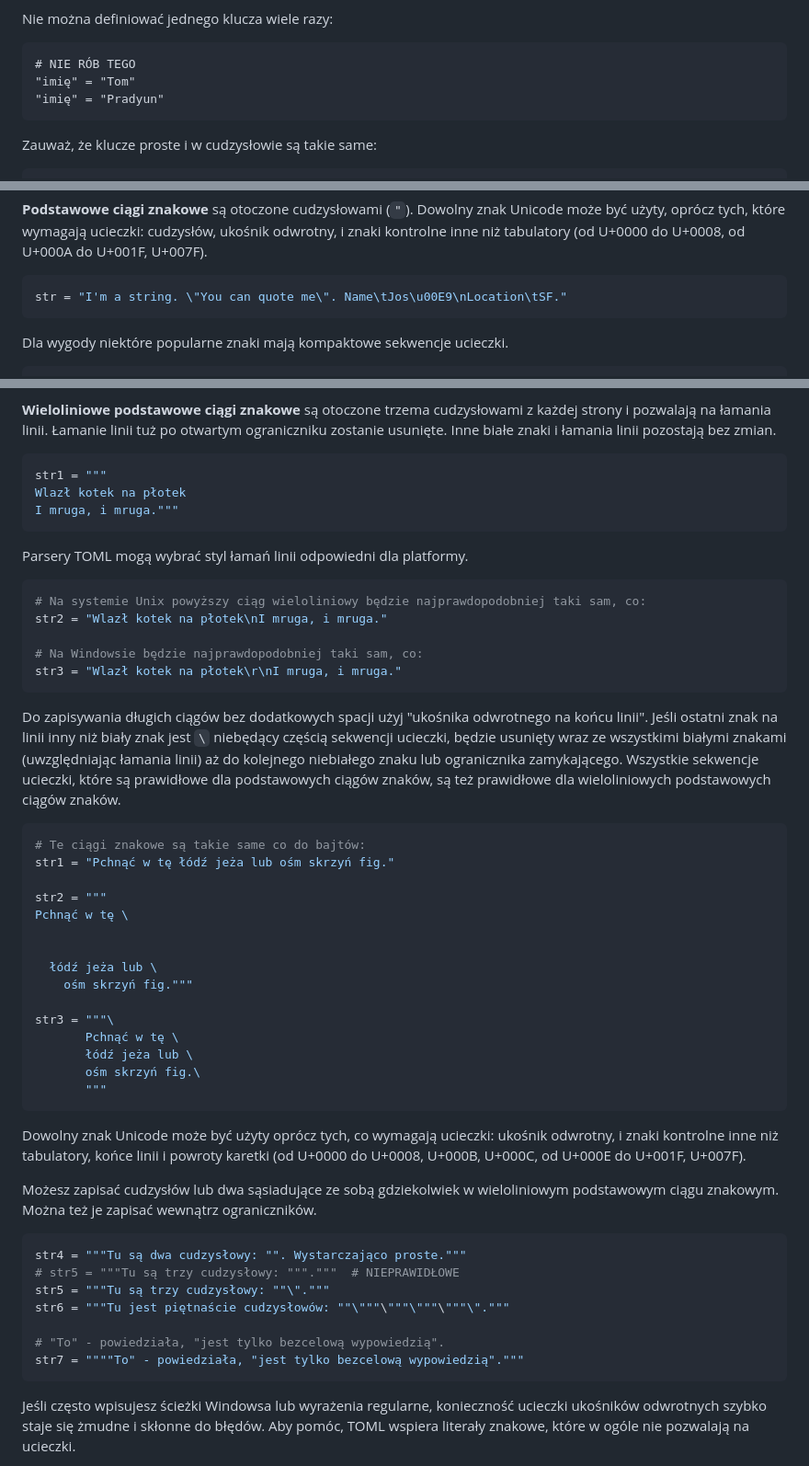
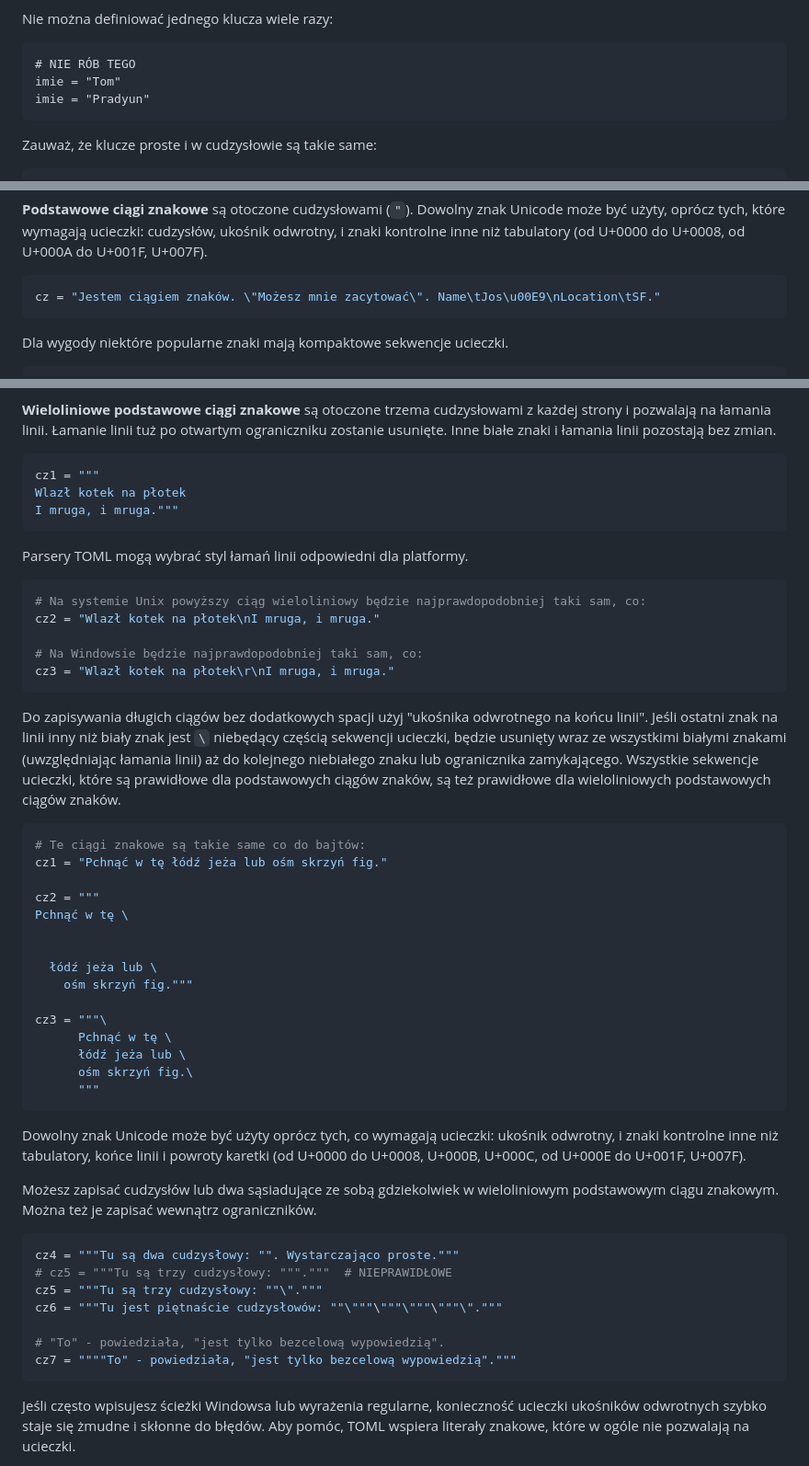
Before and after one commit to toml-lang/toml.io, a Markdown page: specs/pl/v1.0.0.md, 3 parts joined by grey strips. Shown at 92% size. Rendered like a GitHub page.

Commit message:
changes to many keys and strings
This is to closer correspond to the main page, and in the case of the first shown in the diff, the tendency to use simple keys in general examples

````diff
--- a/specs/pl/v1.0.0.md
+++ b/specs/pl/v1.0.0.md
@@ -182,8 +182,8 @@ Nie można definiować jednego klucza wiele razy:
 
 ```
 # NIE RÓB TEGO
-"imię" = "Tom"
-"imię" = "Pradyun"
+imie = "Tom"
+imie = "Pradyun"
 ```
 
 Zauważ, że klucze proste i w cudzysłowie są takie same:
@@ -272,7 +272,7 @@ ukośnik odwrotny, i znaki kontrolne inne niż tabulatory (od U+0000 do U+0008,
 od U+000A do U+001F, U+007F).
 
 ```toml
-str = "I'm a string. \"You can quote me\". Name\tJos\u00E9\nLocation\tSF."
+cz = "Jestem ciągiem znaków. \"Możesz mnie zacytować\". Name\tJos\u00E9\nLocation\tSF."
 ```
 
 Dla wygody niektóre popularne znaki mają kompaktowe sekwencje ucieczki.
@@ -305,7 +305,7 @@ ograniczniku zostanie usunięte. Inne białe znaki i łamania linii pozostają b
 zmian.
 
 ```toml
-str1 = """
+cz1 = """
 Wlazł kotek na płotek
 I mruga, i mruga."""
 ```
@@ -314,10 +314,10 @@ Parsery TOML mogą wybrać styl łamań linii odpowiedni dla platformy.
 
 ```toml
 # Na systemie Unix powyższy ciąg wieloliniowy będzie najprawdopodobniej taki sam, co:
-str2 = "Wlazł kotek na płotek\nI mruga, i mruga."
+cz2 = "Wlazł kotek na płotek\nI mruga, i mruga."
 
 # Na Windowsie będzie najprawdopodobniej taki sam, co:
-str3 = "Wlazł kotek na płotek\r\nI mruga, i mruga."
+cz3 = "Wlazł kotek na płotek\r\nI mruga, i mruga."
 ```
 
 Do zapisywania długich ciągów bez dodatkowych spacji użyj "ukośnika odwrotnego
@@ -330,20 +330,20 @@ ciągów znaków.
 
 ```toml
 # Te ciągi znakowe są takie same co do bajtów:
-str1 = "Pchnąć w tę łódź jeża lub ośm skrzyń fig."
+cz1 = "Pchnąć w tę łódź jeża lub ośm skrzyń fig."
 
-str2 = """
+cz2 = """
 Pchnąć w tę \
 
 
   łódź jeża lub \
     ośm skrzyń fig."""
 
-str3 = """\
-       Pchnąć w tę \
-       łódź jeża lub \
-       ośm skrzyń fig.\
-       """
+cz3 = """\
+      Pchnąć w tę \
+      łódź jeża lub \
+      ośm skrzyń fig.\
+      """
 ```
 
 Dowolny znak Unicode może być użyty oprócz tych, co wymagają ucieczki: ukośnik
@@ -355,13 +355,13 @@ w wieloliniowym podstawowym ciągu znakowym. Można też je zapisać wewnątrz
 ograniczników.
 
 ```toml
-str4 = """Tu są dwa cudzysłowy: "". Wystarczająco proste."""
-# str5 = """Tu są trzy cudzysłowy: """."""  # NIEPRAWIDŁOWE
-str5 = """Tu są trzy cudzysłowy: ""\"."""
-str6 = """Tu jest piętnaście cudzysłowów: ""\"""\"""\"""\"""\"."""
+cz4 = """Tu są dwa cudzysłowy: "". Wystarczająco proste."""
+# cz5 = """Tu są trzy cudzysłowy: """."""  # NIEPRAWIDŁOWE
+cz5 = """Tu są trzy cudzysłowy: ""\"."""
+cz6 = """Tu jest piętnaście cudzysłowów: ""\"""\"""\"""\"""\"."""
 
 # "To" - powiedziała, "jest tylko bezcelową wypowiedzią".
-str7 = """"To" - powiedziała, "jest tylko bezcelową wypowiedzią"."""
+cz7 = """"To" - powiedziała, "jest tylko bezcelową wypowiedzią"."""
 ```
 
 Jeśli często wpisujesz ścieżki Windowsa lub wyrażenia regularne, konieczność
````
Also changed, not shown: other parts of specs/pl/v1.0.0.md (+1 -1 lines).
